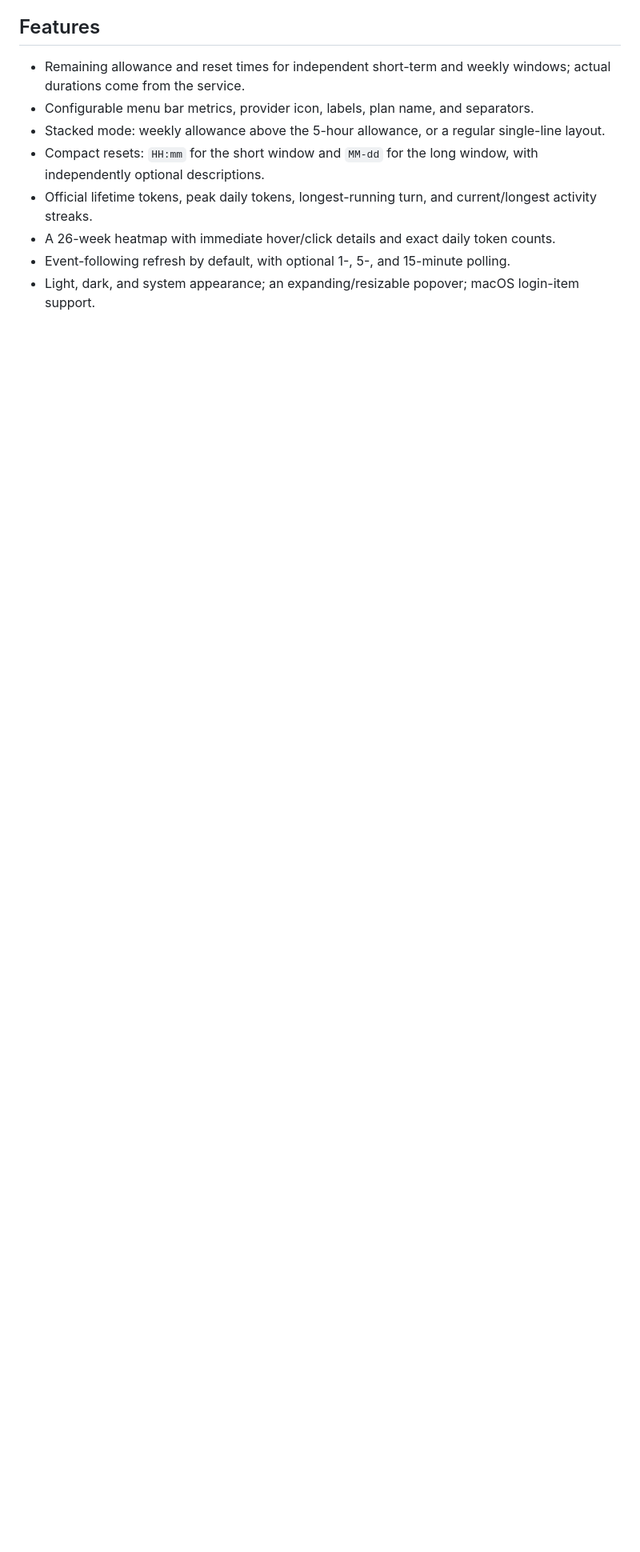
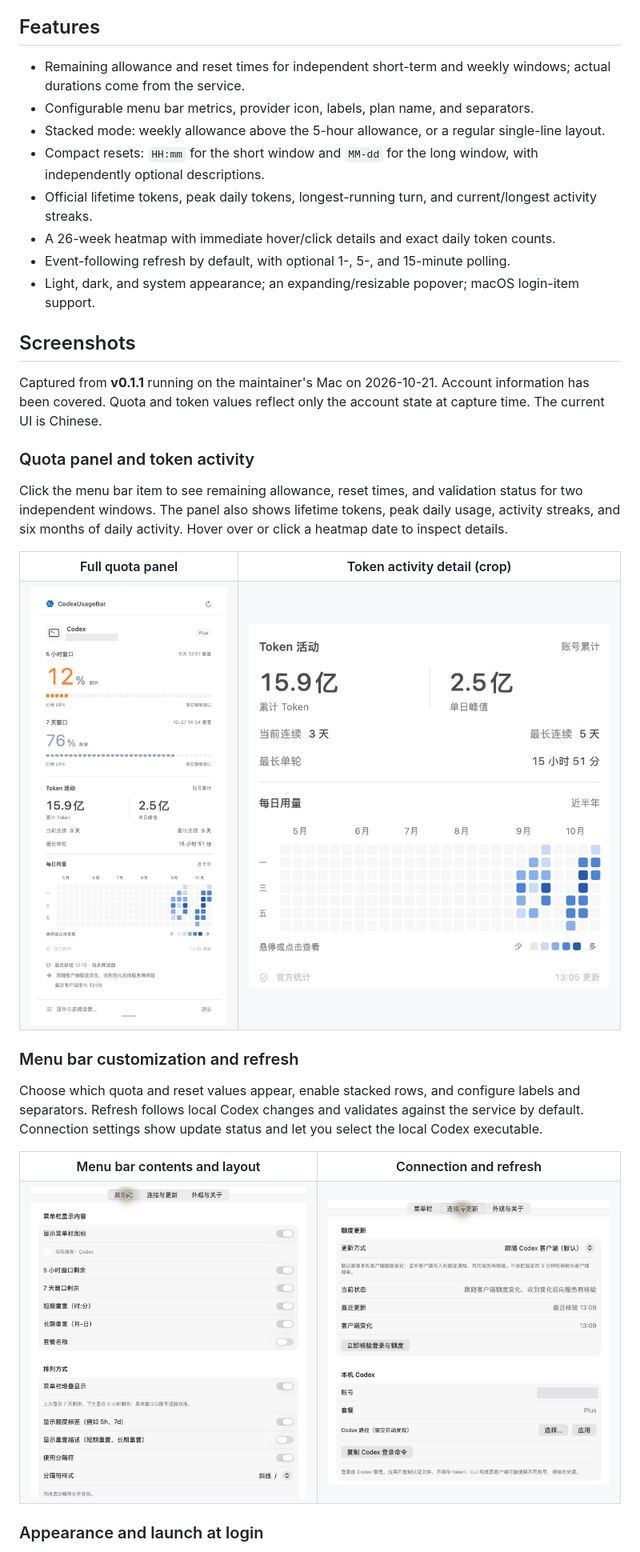
Before and after one commit to 1078302479/codex-usage-bar, a Markdown page: README.en.md, the part around one of its changes. Shown at 80% size. GitHub-like rendering; pictures changed too: docs/images/screenshots/connection.png (added), docs/images/screenshots/menubar-settings.png (added), docs/images/screenshots/quota-panel.png (added); blank space fills up the shorter version.

Commit message:
Show real macOS screenshots in bilingual READMEs

```diff
--- a/README.en.md
+++ b/README.en.md
@@ -22,3 +22,34 @@ This is an independent community project, not an official OpenAI application or
 - A 26-week heatmap with immediate hover/click details and exact daily token counts.
 - Event-following refresh by default, with optional 1-, 5-, and 15-minute polling.
 - Light, dark, and system appearance; an expanding/resizable popover; macOS login-item support.
+
+## Screenshots
+
+Captured from **v0.1.1** running on the maintainer's Mac on 2026-10-21. Account information has been covered. Quota and token values reflect only the account state at capture time. The current UI is Chinese.
+
+### Quota panel and token activity
+
+Click the menu bar item to see remaining allowance, reset times, and validation status for two independent windows. The panel also shows lifetime tokens, peak daily usage, activity streaks, and six months of daily activity. Hover over or click a heatmap date to inspect details.
+
+<table>
+  <tr><th>Full quota panel</th><th>Token activity detail (crop)</th></tr>
+  <tr>
+    <td valign="top"><img src="docs/images/screenshots/quota-panel.png" width="360" alt="Actual quota panel with short-term and weekly allowance, resets, token summaries, and heatmap"></td>
+    <td valign="top"><img src="docs/images/screenshots/token-activity.png" width="460" alt="Lifetime and peak tokens, activity streaks, longest turn, and daily heatmap"></td>
+  </tr>
+</table>
+
+### Menu bar customization and refresh
+
+Choose which quota and reset values appear, enable stacked rows, and configure labels and separators. Refresh follows local Codex changes and validates against the service by default. Connection settings show update status and let you select the local Codex executable.
+
+<table>
+  <tr><th>Menu bar contents and layout</th><th>Connection and refresh</th></tr>
+  <tr>
+    <td valign="top"><img src="docs/images/screenshots/menubar-settings.png" width="480" alt="Menu bar settings for metrics, stacked weekly and short-term rows, labels, and separators"></td>
+    <td valign="top"><img src="docs/images/screenshots/connection.png" width="480" alt="Client-following refresh, validation status, plan, and executable settings; account covered"></td>
+  </tr>
+</table>
+
+### Appearance and launch at login
+
```
Also changed, not shown: other parts of README.en.md (+3 -0 lines), README.md (+37 -0 lines), docs/images/screenshots/appearance.png (added).
